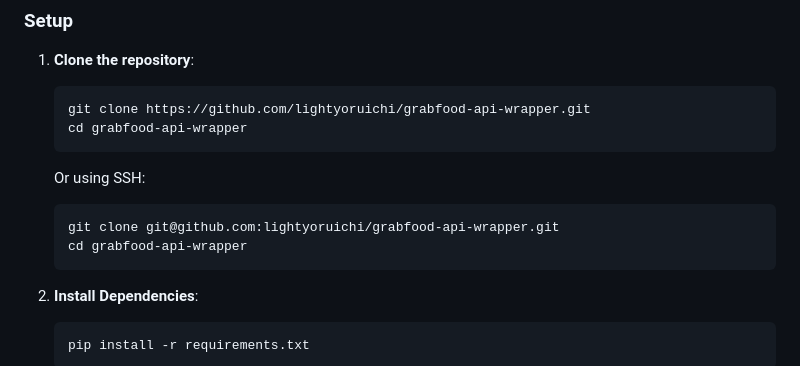
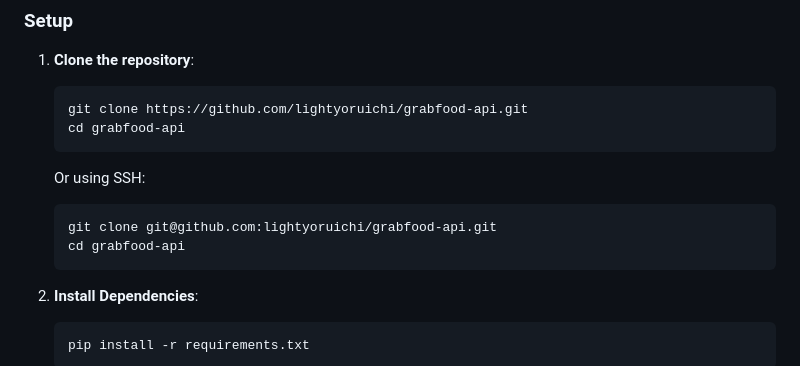
Before and after one commit to lightyoruichi/grabfood-api, a Markdown page: README.md, the part around the change. GitHub-like rendering.

````diff
--- a/README.md
+++ b/README.md
@@ -107,14 +107,14 @@ curl -X POST "http://localhost:5001/api/refresh-token" \
 
 1. **Clone the repository**:
    ```bash
-   git clone https://github.com/lightyoruichi/grabfood-api-wrapper.git
-   cd grabfood-api-wrapper
+   git clone https://github.com/lightyoruichi/grabfood-api.git
+   cd grabfood-api
    ```
 
    Or using SSH:
    ```bash
-   git clone git@github.com:lightyoruichi/grabfood-api-wrapper.git
-   cd grabfood-api-wrapper
+   git clone git@github.com:lightyoruichi/grabfood-api.git
+   cd grabfood-api
    ```
 
 2. **Install Dependencies**:
````
